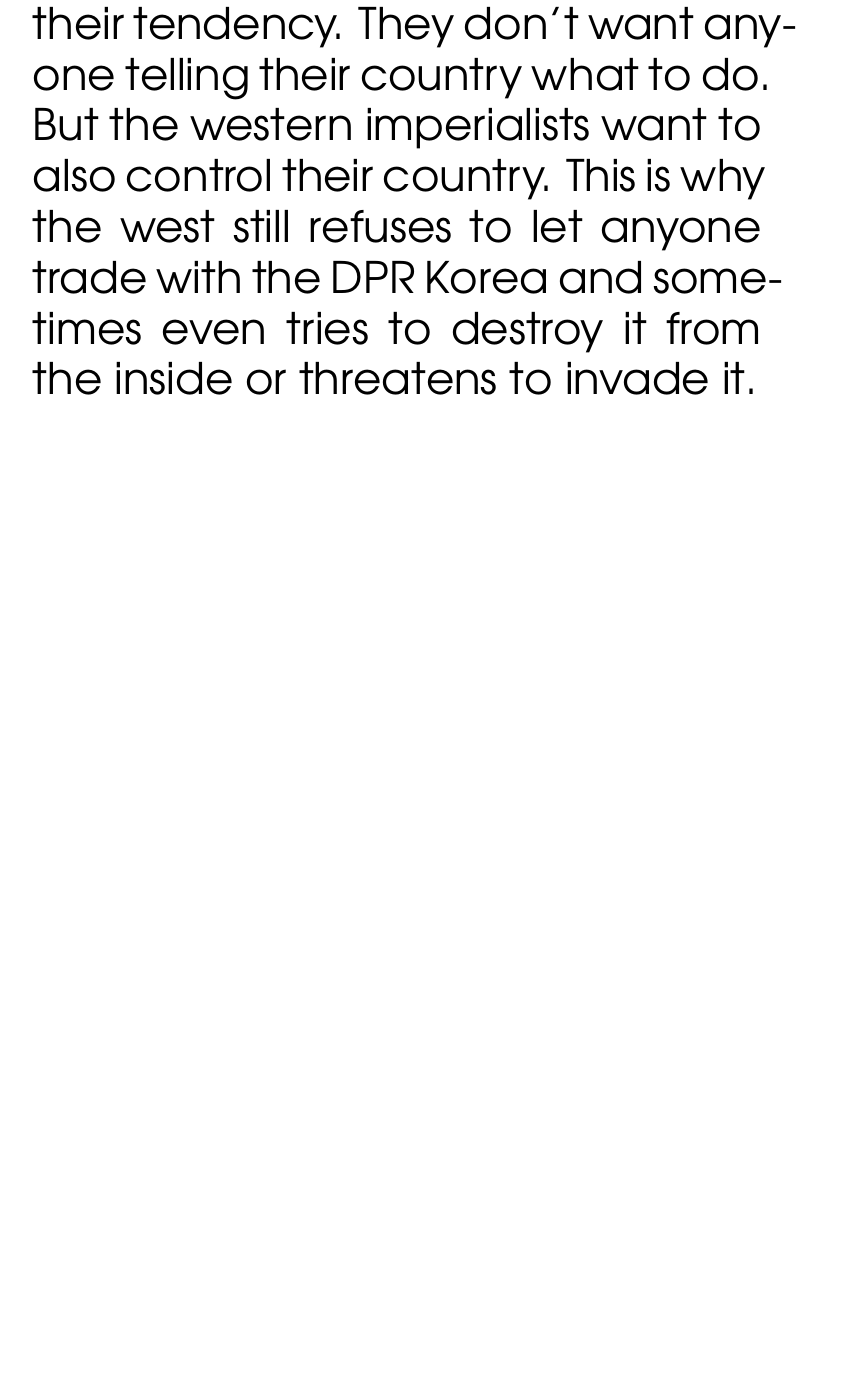
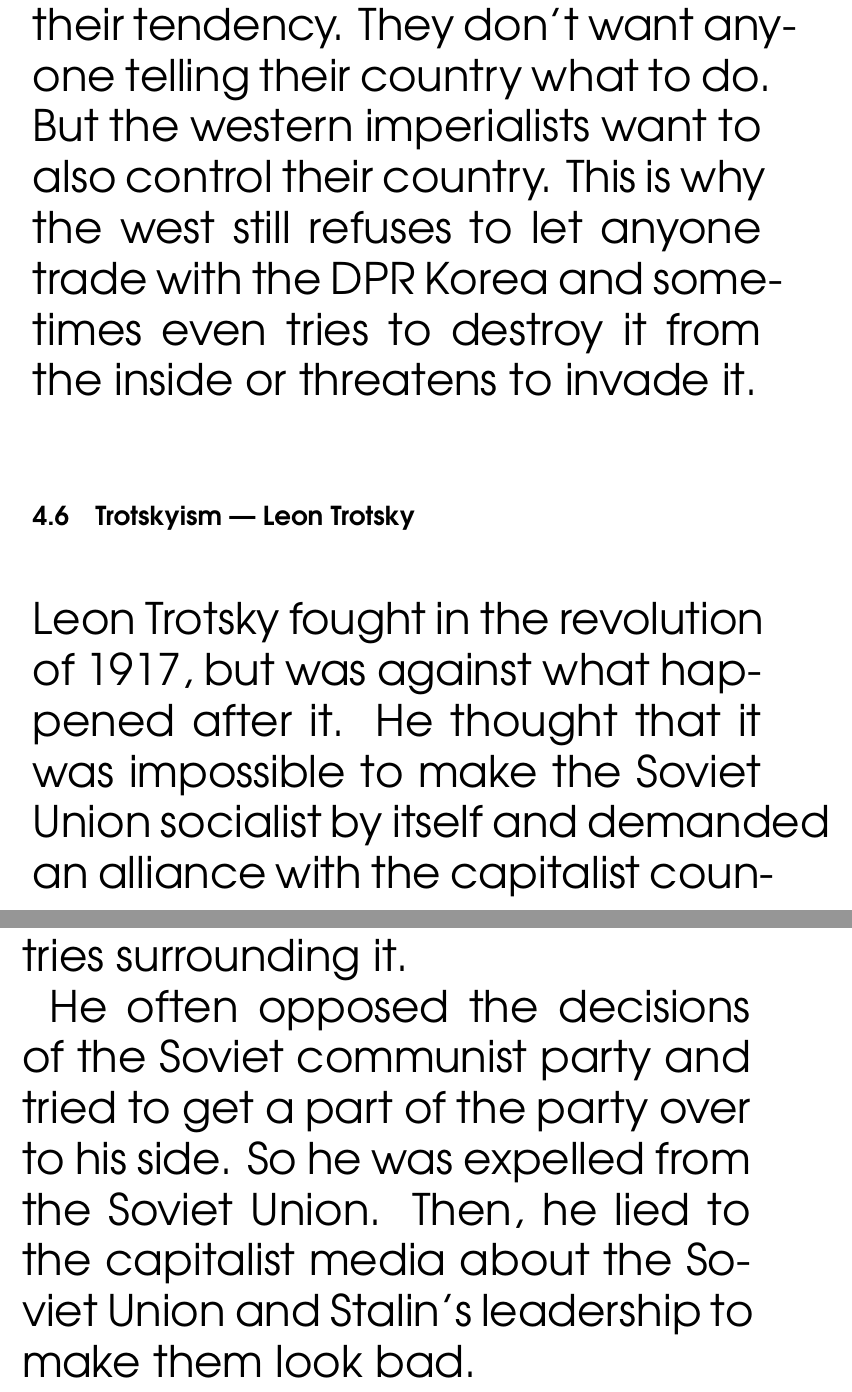
Before and after one commit to matvi79/ChilCom, a LaTeX book (IntroductionToCommunism/IntroductionToCommunism.tex): part of page 31 of 31 before the commit and two parts of pages 31 and 32 of 32 after it, the two joined at a grey line, cut so that both start at the same text, the shorter picture padded with empty space. Compiled offline with pdfLaTeX.

Commit message:
First complete version of chapter 4

```diff
--- a/IntroductionToCommunism/IntroductionToCommunism.tex
+++ b/IntroductionToCommunism/IntroductionToCommunism.tex
@@ -180,4 +180,10 @@ But then, a series of economic problems and natural disasters happened. The East
 But instead of falling or abandoning socialism, the DPR Korea tried become a self-reliant country and was mostly successful. Now, the conditions have become much better. But there are still problems with the things that they can't produce themselves.
 
 Because of these events, independence is very important in Juche, their tendency. They don't want anyone telling their country what to do. But the western imperialists want to also control their country. This is why the west still refuses to let anyone trade with the DPR Korea and sometimes even tries to destroy it from the inside or threatens to invade it.
+
+\section{Trotskyism --- Leon Trotsky}
+
+Leon Trotsky fought in the revolution of 1917, but was against what happened after it. He thought that it was impossible to make the Soviet Union socialist by itself and demanded an alliance with the capitalist countries surrounding it.
+
+He often opposed the decisions of the Soviet communist party and tried to get a part of the party over to his side. So he was expelled from the Soviet Union. Then, he lied to the capitalist media about the Soviet Union and Stalin's leadership to make them look bad.
 \end{document}
```
Also changed, not shown: IntroductionToCommunism/IntroductionToCommunism.pdf, IntroductionToCommunism/IntroductionToCommunism.tex (2 more changed lines).
